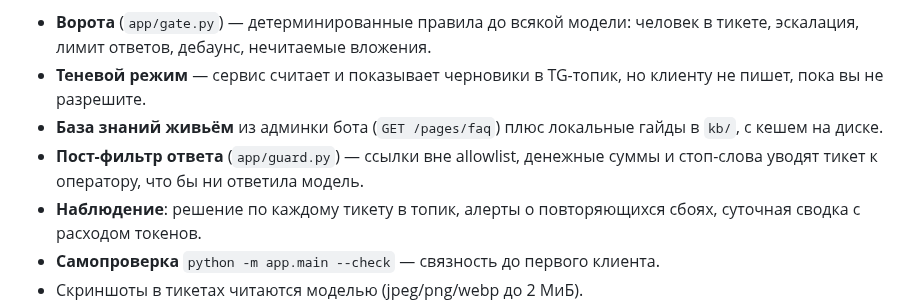
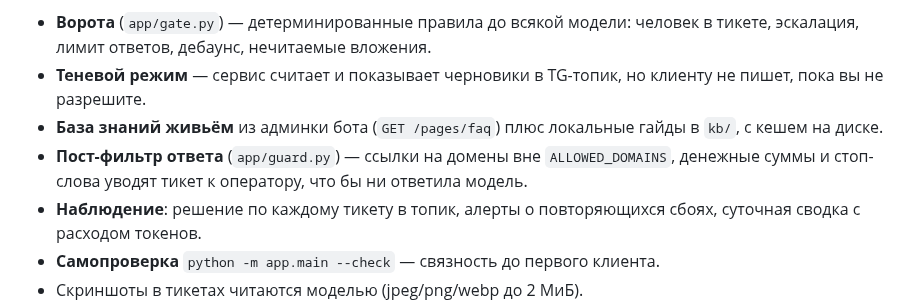
Before and after one commit to AirP0WeR/bedolaga-support, a Markdown page: CHANGELOG.md, the part around the change. Rendered like a GitHub page.

```diff
--- a/CHANGELOG.md
+++ b/CHANGELOG.md
@@ -15,8 +15,9 @@
   клиенту не пишет, пока вы не разрешите.
 - **База знаний живьём** из админки бота (`GET /pages/faq`) плюс локальные
   гайды в `kb/`, с кешем на диске.
-- **Пост-фильтр ответа** (`app/guard.py`) — ссылки вне allowlist, денежные
-  суммы и стоп-слова уводят тикет к оператору, что бы ни ответила модель.
+- **Пост-фильтр ответа** (`app/guard.py`) — ссылки на домены вне
+  `ALLOWED_DOMAINS`, денежные суммы и стоп-слова уводят тикет к оператору,
+  что бы ни ответила модель.
 - **Наблюдение**: решение по каждому тикету в топик, алерты о повторяющихся
   сбоях, суточная сводка с расходом токенов.
 - **Самопроверка** `python -m app.main --check` — связность до первого клиента.
```
Also changed, not shown: README.md (+3 -3 lines), docs/deploy.md (+5 -2 lines), docs/screenshots/topic.png, 4 other files.
